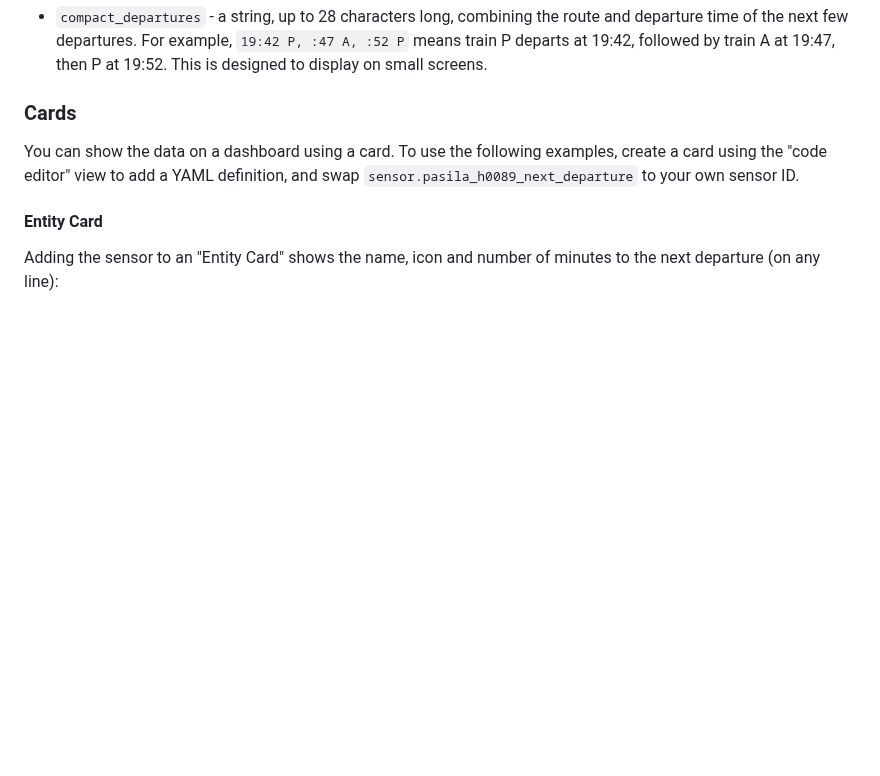
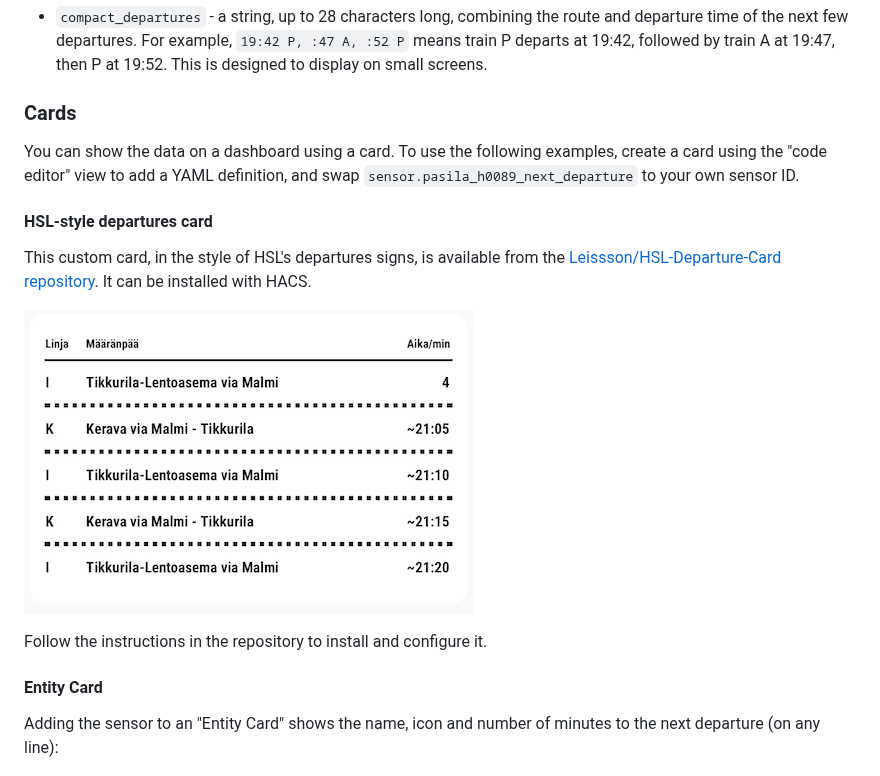
Before and after one commit to Mallonbacka/custom-component-digitransit, a Markdown page: README.md, the part around one of its changes. GitHub-like rendering; pictures changed too: docs/hsl_style_card.png (added); blank space fills up the shorter version.

Commit message:
Add new card to README (#134)

```diff
--- a/README.md
+++ b/README.md
@@ -61,6 +61,14 @@ The attributes are as follows:
 
 You can show the data on a dashboard using a card. To use the following examples, create a card using the "code editor" view to add a YAML definition, and swap `sensor.pasila_h0089_next_departure` to your own sensor ID.
 
+#### HSL-style departures card
+
+This custom card, in the style of HSL's departures signs, is available from the [Leissson/HSL-Departure-Card repository](https://github.com/Leissson/HSL-Departure-Card). It can be installed with HACS.
+
+![Screenshot of a dashboard card with the heading "Pasila (H0089) next departure", an icon that looks like a train and the value 26 minutes](docs/hsl_style_card.png)
+
+Follow the instructions in the repository to install and configure it.
+
 #### Entity Card
 
 Adding the sensor to an "Entity Card" shows the name, icon and number of minutes to the next departure (on any line):
```
Also changed, not shown: other parts of README.md (+0 -1 lines), docs/entity_screenshot.png, docs/markdown_table_screenshot.png.
